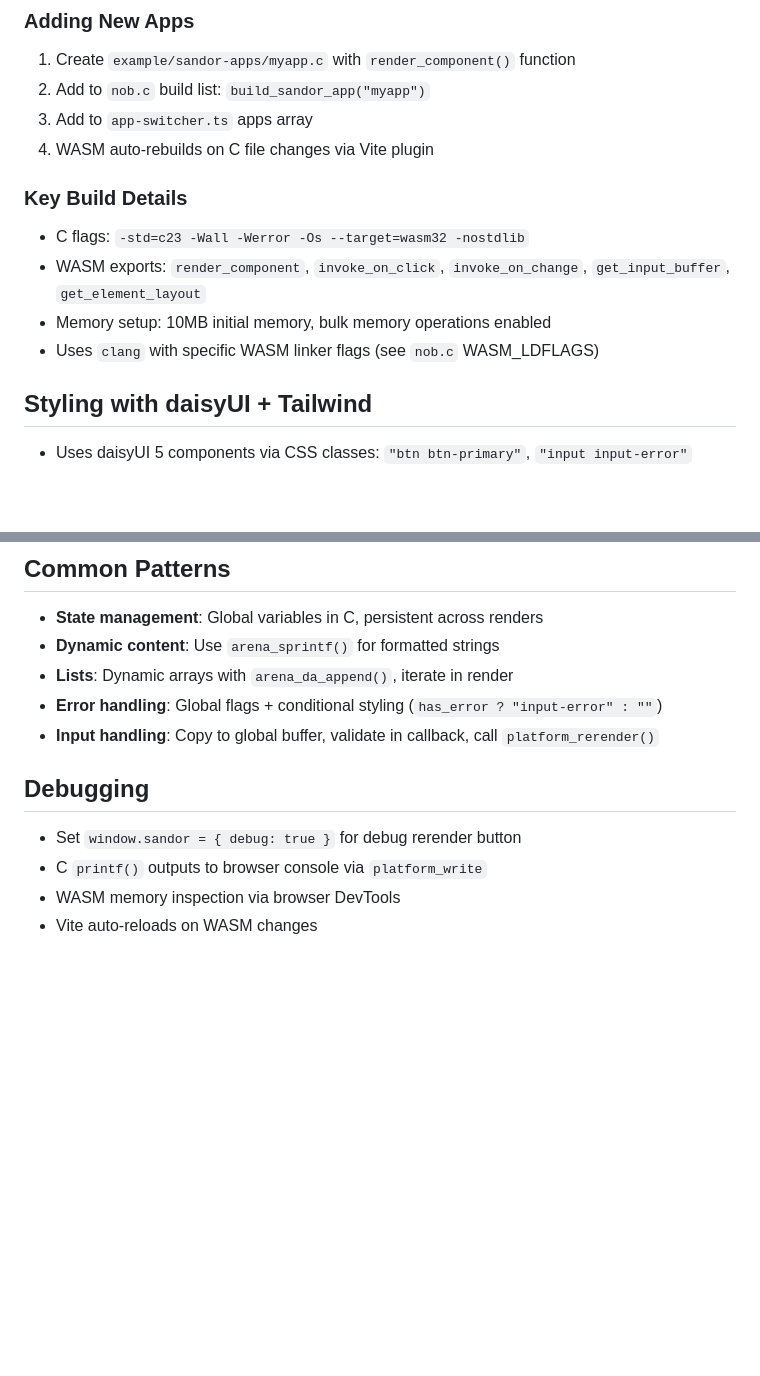
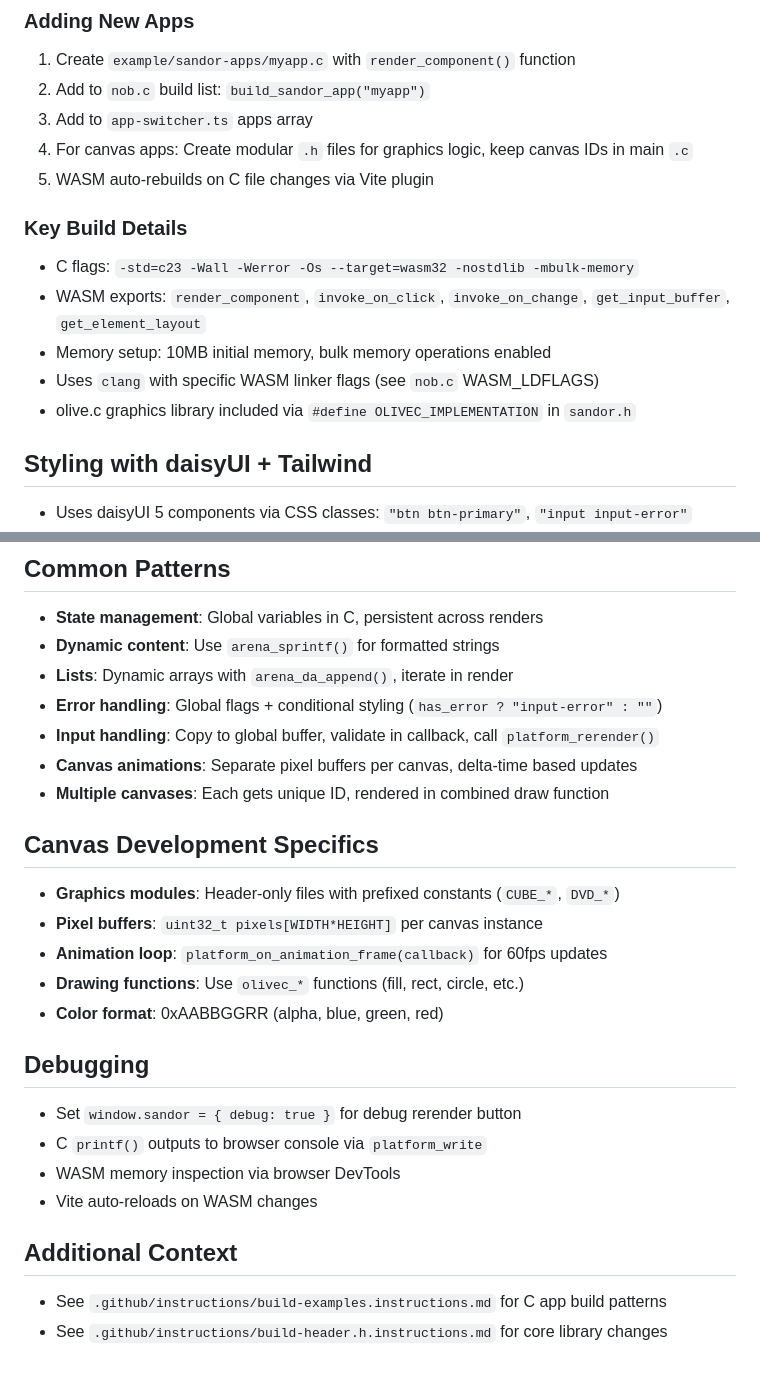
Before and after one commit to matemolnar8/sandor, a Markdown page: .github/copilot-instructions.md, 2 parts joined by grey strips. Drawn GitHub-style; blank space fills up the shorter version.

```diff
--- a/.github/copilot-instructions.md
+++ b/.github/copilot-instructions.md
@@ -70,13 +117,15 @@ npm run build       # Production build
 1. Create `example/sandor-apps/myapp.c` with `render_component()` function
 2. Add to `nob.c` build list: `build_sandor_app("myapp")`
 3. Add to `app-switcher.ts` apps array
-4. WASM auto-rebuilds on C file changes via Vite plugin
+4. For canvas apps: Create modular `.h` files for graphics logic, keep canvas IDs in main `.c`
+5. WASM auto-rebuilds on C file changes via Vite plugin
 
 ### Key Build Details
-- C flags: `-std=c23 -Wall -Werror -Os --target=wasm32 -nostdlib`
+- C flags: `-std=c23 -Wall -Werror -Os --target=wasm32 -nostdlib -mbulk-memory`
 - WASM exports: `render_component`, `invoke_on_click`, `invoke_on_change`, `get_input_buffer`, `get_element_layout`
 - Memory setup: 10MB initial memory, bulk memory operations enabled
 - Uses `clang` with specific WASM linker flags (see `nob.c` WASM_LDFLAGS)
+- olive.c graphics library included via `#define OLIVEC_IMPLEMENTATION` in `sandor.h`
 
 ## Styling with daisyUI + Tailwind
 - Uses daisyUI 5 components via CSS classes: `"btn btn-primary"`, `"input input-error"`
@@ -89,9 +138,22 @@ npm run build       # Production build
 - **Lists**: Dynamic arrays with `arena_da_append()`, iterate in render
 - **Error handling**: Global flags + conditional styling (`has_error ? "input-error" : ""`)
 - **Input handling**: Copy to global buffer, validate in callback, call `platform_rerender()`
+- **Canvas animations**: Separate pixel buffers per canvas, delta-time based updates
+- **Multiple canvases**: Each gets unique ID, rendered in combined draw function
+
+## Canvas Development Specifics
+- **Graphics modules**: Header-only files with prefixed constants (`CUBE_*`, `DVD_*`)
+- **Pixel buffers**: `uint32_t pixels[WIDTH*HEIGHT]` per canvas instance
+- **Animation loop**: `platform_on_animation_frame(callback)` for 60fps updates
+- **Drawing functions**: Use `olivec_*` functions (fill, rect, circle, etc.)
+- **Color format**: 0xAABBGGRR (alpha, blue, green, red)
 
 ## Debugging
 - Set `window.sandor = { debug: true }` for debug rerender button
 - C `printf()` outputs to browser console via `platform_write`
 - WASM memory inspection via browser DevTools
 - Vite auto-reloads on WASM changes
+
+## Additional Context
+- See `.github/instructions/build-examples.instructions.md` for C app build patterns
+- See `.github/instructions/build-header.h.instructions.md` for core library changes
```
Also changed, not shown: other parts of .github/copilot-instructions.md (+48 -1 lines).
